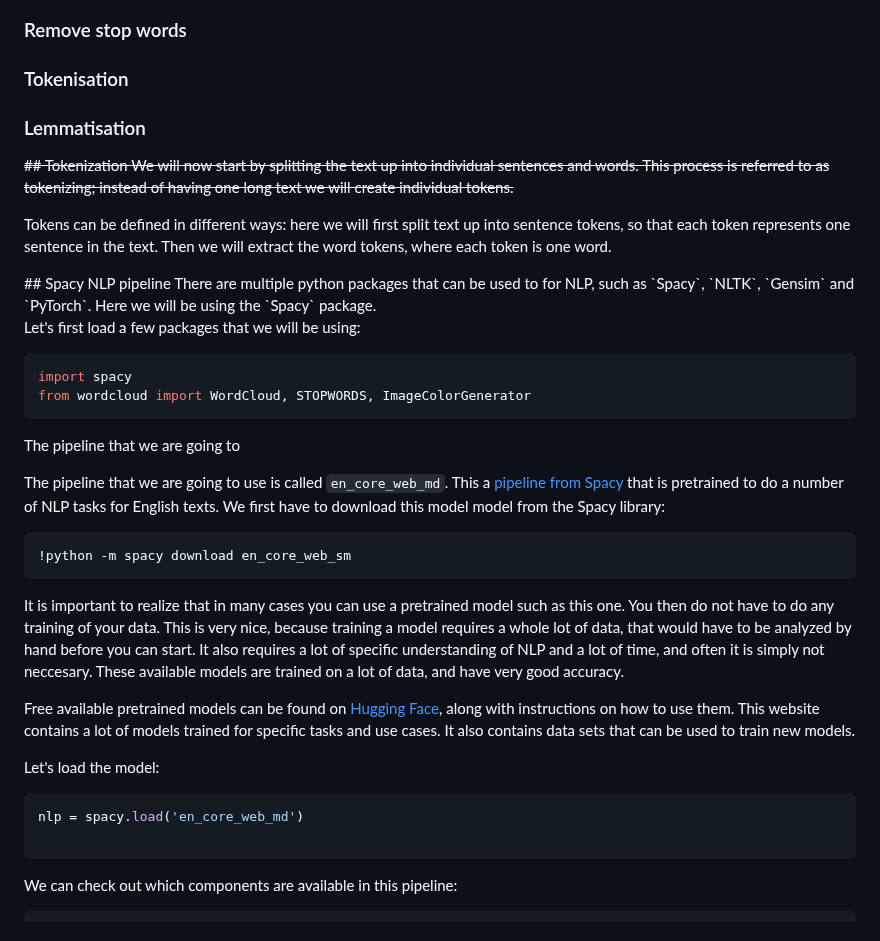
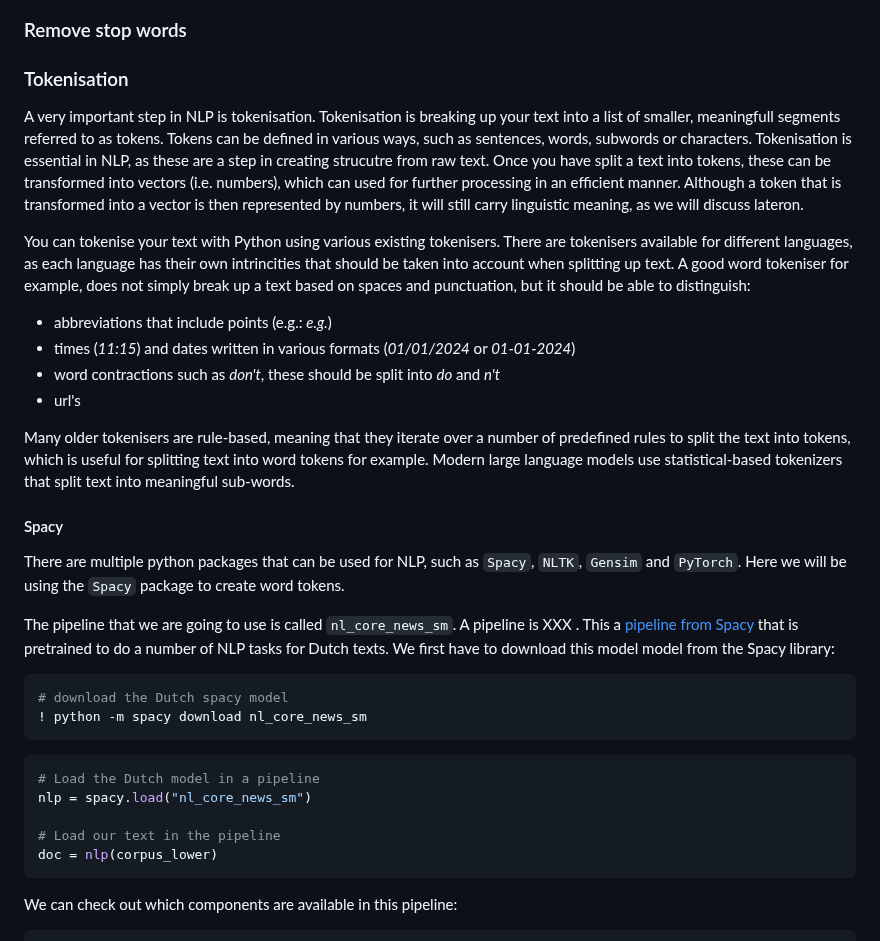
Before and after one commit to esciencecenter-digital-skills/Natural-language-processing, a Markdown page: episodes/01-preprocessing.md, the part around the change. GitHub-like rendering.

Commit message:
rewrite tokenisation

````diff
--- a/episodes/01-preprocessing.md
+++ b/episodes/01-preprocessing.md
@@ -127,42 +127,34 @@ It is important to keep in mind that in doing this, some information is actually
 ### Remove stop words
 
 ### Tokenisation
+A very important step in NLP is tokenisation. Tokenisation is breaking up your text into a list of smaller, meaningfull segments referred to as tokens. Tokens can be defined in various ways, such as  sentences, words, subwords or characters. Tokenisation is essential in NLP, as these are a step in creating strucutre from raw text. Once you have split a text into tokens, these can be transformed into vectors (i.e. numbers), which can used for further processing in an efficient manner. Although a token that is transformed into a vector is then represented by numbers, it will still carry linguistic meaning, as we will discuss lateron.
 
-### Lemmatisation
+You can tokenise your text with Python using various existing tokenisers. There are tokenisers available for different languages, as each language has their own intrincities that should be taken into account when splitting up text. A good word tokeniser for example, does not simply break up a text based on spaces and punctuation, but it should be able to distinguish:
 
-<s> ## Tokenization
-We will now start by splitting the text up into individual sentences and words. This process is referred to as tokenizing; instead of having one long text we will create individual tokens.
+- abbreviations that include points (e.g.: *e.g.*)
+- times (*11:15*) and dates written in various formats (*01/01/2024* or *01-01-2024*)
+- word contractions such as *don't*, these should be split into *do* and *n't*
+- url's
 
-Tokens can be defined in different ways: here we will first split text up into sentence tokens, so that each token represents one sentence in the text. Then we will extract the word tokens, where each token is one word.
-</s>
+Many older tokenisers are rule-based, meaning that they iterate over a number of predefined rules to split the text into tokens, which is useful for splitting text into word tokens for example. Modern large language models use statistical-based tokenizers that split text into meaningful sub-words.
 
-</s>
-## Spacy NLP pipeline
-There are multiple python packages that can be used to for NLP, such as `Spacy`, `NLTK`, `Gensim` and `PyTorch`. Here we will be using the `Spacy` package.
+#### Spacy
+There are multiple python packages that can be used for NLP, such as `Spacy`, `NLTK`, `Gensim` and `PyTorch`. Here we will be using the `Spacy` package to create word tokens.
 
-Let's first load a few packages that we will be using:
+The pipeline that we are going to use is called `nl_core_news_sm`. A pipeline is XXX
+. This a [pipeline from Spacy](https://spacy.io/models/nl/) that is pretrained to do a number of NLP tasks for Dutch texts. We first have to download this model model from the Spacy library:
 
-```Python
-import spacy
-from wordcloud import WordCloud, STOPWORDS, ImageColorGenerator
+```python
+# download the Dutch spacy model
+! python -m spacy download nl_core_news_sm
 ```
 
-The pipeline that we are going to
+```python
+# Load the Dutch model in a pipeline
+nlp = spacy.load("nl_core_news_sm")
 
-The pipeline that we are going to use is called `en_core_web_md`. This a [pipeline from Spacy](https://spacy.io/models/en/) that is pretrained to do a number of NLP tasks for English texts. We first have to download this model model from the Spacy library:
-
-```python
-!python -m spacy download en_core_web_sm
-```
-
-It is important to realize that in many cases you can use a pretrained model such as this one. You then do not have to do any training of your data. This is very nice, because training a model requires a whole lot of data, that would have to be analyzed by hand before you can start. It also requires a lot of specific understanding of NLP and a lot of time, and often it is simply not neccesary. These available models are trained on a lot of data, and have very good accuracy.
-
-Free available pretrained models can be found on [Hugging Face](https://huggingface.co/), along with instructions on how to use them. This website contains a lot of models trained for specific tasks and use cases. It also contains data sets that can be used to train new models.
-
-Let's load the model:
-```python
-nlp = spacy.load('en_core_web_md')
-
+# Load our text in the pipeline
+doc = nlp(corpus_lower)
 ```
 
 We can check out which components are available in this pipeline:
````
